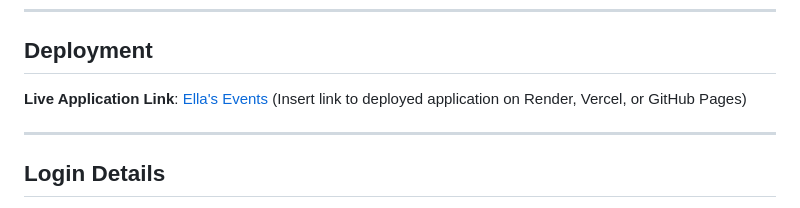
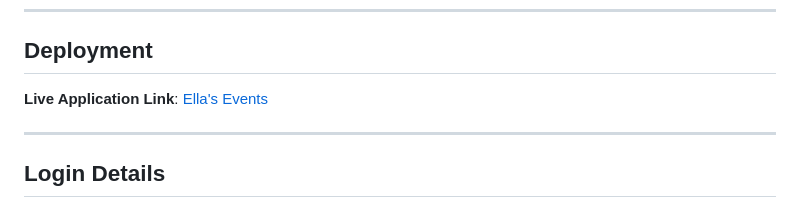
Before and after one commit to EllatheStarr/Ella-s-Campus-Events, a Markdown page: README.md, the part around the change. Rendered like a GitHub page.

```diff
--- a/README.md
+++ b/README.md
@@ -16,7 +16,7 @@ Ella's Events is a campus event management system designed to streamline the pro
 ---
 
 ## Deployment
-**Live Application Link**: [Ella's Events](#) (Insert link to deployed application on Render, Vercel, or GitHub Pages)
+**Live Application Link**: [Ella's Events](https://ella-s-campus-events.onrender.com)
 
 ---
 
```
